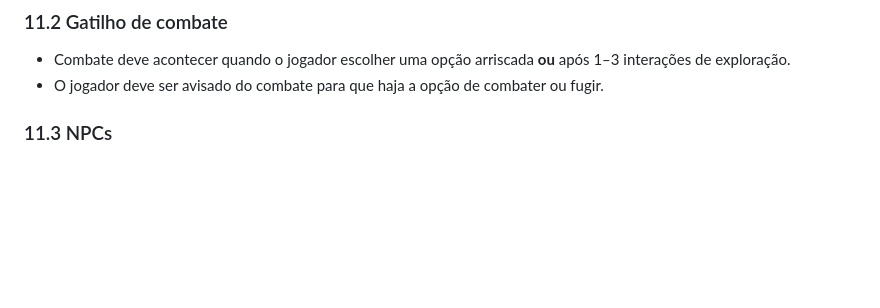
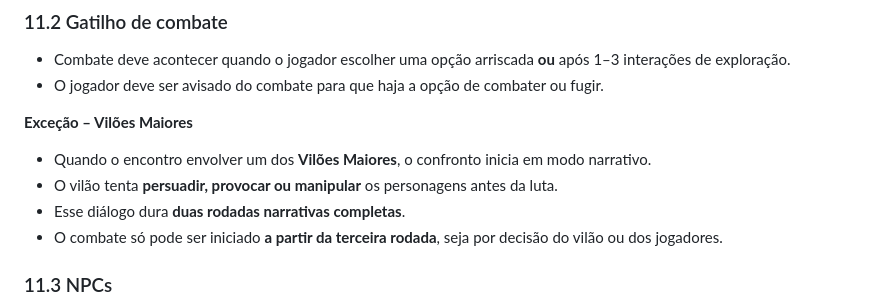
Before and after one commit to mael-retro-rpg/HyBrasil_RPG, a Markdown page: regras.md, the part around the change. Rendered like a GitHub page; blank space fills up the shorter version.

```diff
--- a/regras.md
+++ b/regras.md
@@ -323,6 +323,13 @@ Quando não estiver em combate:
 - Combate deve acontecer quando o jogador escolher uma opção arriscada **ou** após 1–3 interações de exploração.
 - O jogador deve ser avisado do combate para que haja a opção de combater ou fugir.
 
+**Exceção – Vilões Maiores**
+
+- Quando o encontro envolver um dos **Vilões Maiores**, o confronto inicia em modo narrativo.
+- O vilão tenta **persuadir, provocar ou manipular** os personagens antes da luta.
+- Esse diálogo dura **duas rodadas narrativas completas**.
+- O combate só pode ser iniciado **a partir da terceira rodada**, seja por decisão do vilão ou dos jogadores.
+
 ### 11.3 NPCs
 
 - Cada região possui ao menos 1 **Agente da Missão** (quest giver).
```
